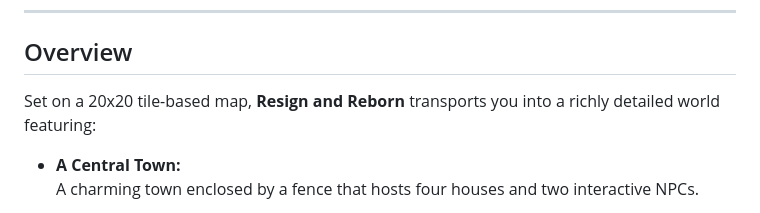
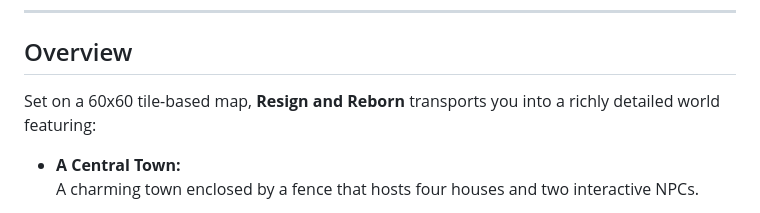
Before and after one commit to JayanthJammula/A3, a Markdown page: README.md, the part around the change. GitHub-like rendering.

```diff
--- a/README.md
+++ b/README.md
@@ -6,7 +6,7 @@
 
 ## Overview
 
-Set on a 20x20 tile-based map, **Resign and Reborn** transports you into a richly detailed world featuring:
+Set on a 60x60 tile-based map, **Resign and Reborn** transports you into a richly detailed world featuring:
 
 - **A Central Town:**
   A charming town enclosed by a fence that hosts four houses and two interactive NPCs.
```
